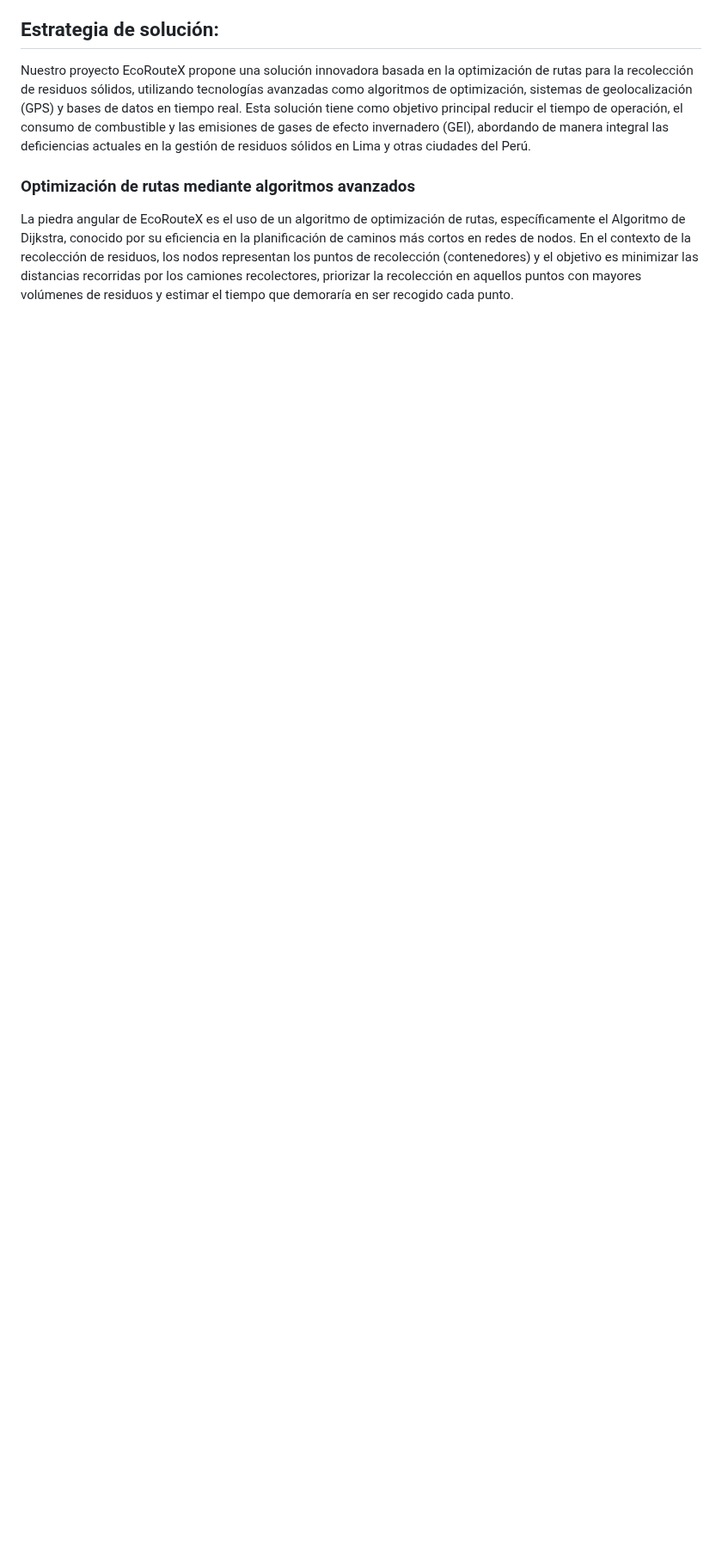
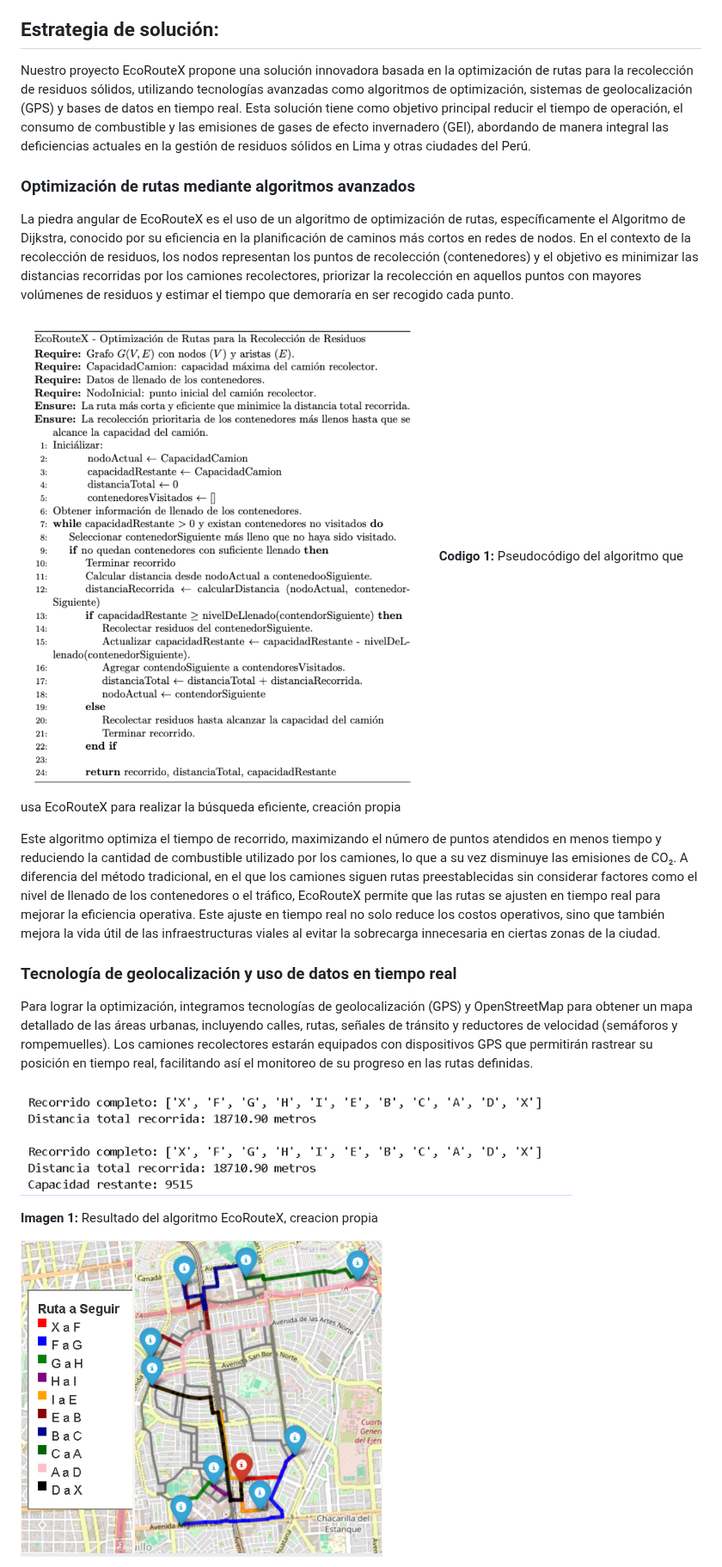
Before and after one commit to gcdavidq/Project_PI1, a Markdown page: Entregables/Avance_Proyecto.md, the part around one of its changes. Shown at 86% size. Rendered like a GitHub page; blank space fills up the shorter version.

```diff
--- a/Entregables/Avance_Proyecto.md
+++ b/Entregables/Avance_Proyecto.md
@@ -5,3 +5,17 @@ La recolección de residuos sólidos en Perú enfrenta varios desafíos debido a
 Nuestro proyecto EcoRouteX propone una solución innovadora basada en la optimización de rutas para la recolección de residuos sólidos, utilizando tecnologías avanzadas como algoritmos de optimización, sistemas de geolocalización (GPS) y bases de datos en tiempo real. Esta solución tiene como objetivo principal reducir el tiempo de operación, el consumo de combustible y las emisiones de gases de efecto invernadero (GEI), abordando de manera integral las deficiencias actuales en la gestión de residuos sólidos en Lima y otras ciudades del Perú.
 ### Optimización de rutas mediante algoritmos avanzados
 La piedra angular de EcoRouteX es el uso de un algoritmo de optimización de rutas, específicamente el Algoritmo de Dijkstra, conocido por su eficiencia en la planificación de caminos más cortos en redes de nodos. En el contexto de la recolección de residuos, los nodos representan los puntos de recolección (contenedores) y el objetivo es minimizar las distancias recorridas por los camiones recolectores, priorizar la recolección en aquellos puntos con mayores volúmenes de residuos y estimar el tiempo que demoraría en ser recogido cada punto.
+
+![](https://github.com/gcdavidq/Project_PI1/blob/main/Imagenes/pseudocodigo.png)
+**Codigo 1:** Pseudocódigo del algoritmo que usa EcoRouteX para realizar la búsqueda eficiente, creación propia
+
+Este algoritmo optimiza el tiempo de recorrido, maximizando el número de puntos atendidos en menos tiempo y reduciendo la cantidad de combustible utilizado por los camiones, lo que a su vez disminuye las emisiones de CO₂. A diferencia del método tradicional, en el que los camiones siguen rutas preestablecidas sin considerar factores como el nivel de llenado de los contenedores o el tráfico, EcoRouteX permite que las rutas se ajusten en tiempo real para mejorar la eficiencia operativa. Este ajuste en tiempo real no solo reduce los costos operativos, sino que también mejora la vida útil de las infraestructuras viales al evitar la sobrecarga innecesaria en ciertas zonas de la ciudad.
+### Tecnología de geolocalización y uso de datos en tiempo real
+Para lograr la optimización, integramos tecnologías de geolocalización (GPS) y OpenStreetMap para obtener un mapa detallado de las áreas urbanas, incluyendo calles, rutas, señales de tránsito y reductores de velocidad (semáforos y rompemuelles). Los camiones recolectores estarán equipados con dispositivos GPS que permitirán rastrear su posición en tiempo real, facilitando así el monitoreo de su progreso en las rutas definidas.
+
+![](https://github.com/gcdavidq/Project_PI1/blob/main/Imagenes/resultadoecoroutex.png)
+
+**Imagen 1:** Resultado del algoritmo EcoRouteX, creacion propia
+
+![](https://github.com/gcdavidq/Project_PI1/blob/main/Imagenes/rutaestablecida.png)
+
```
Also changed, not shown: other parts of Entregables/Avance_Proyecto.md (+15 -0 lines).
